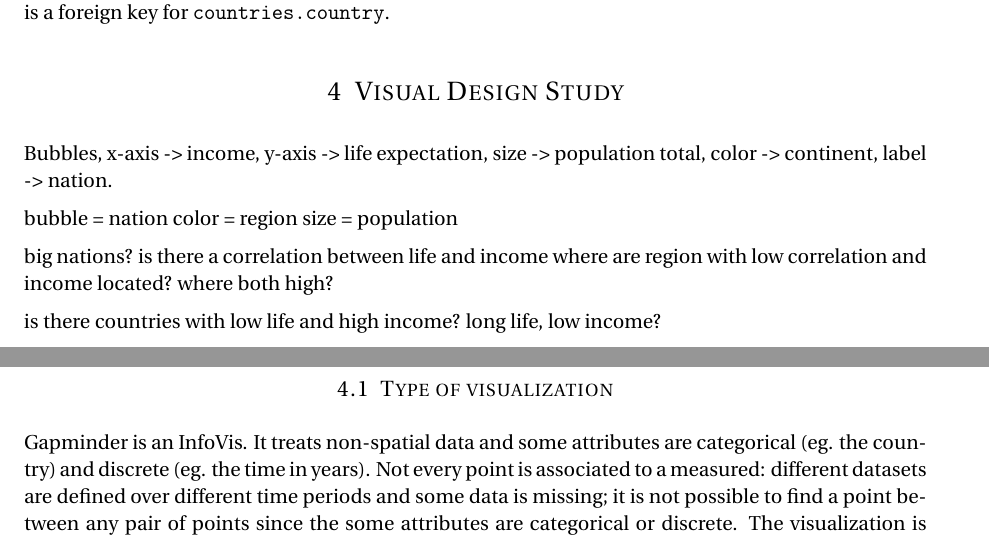
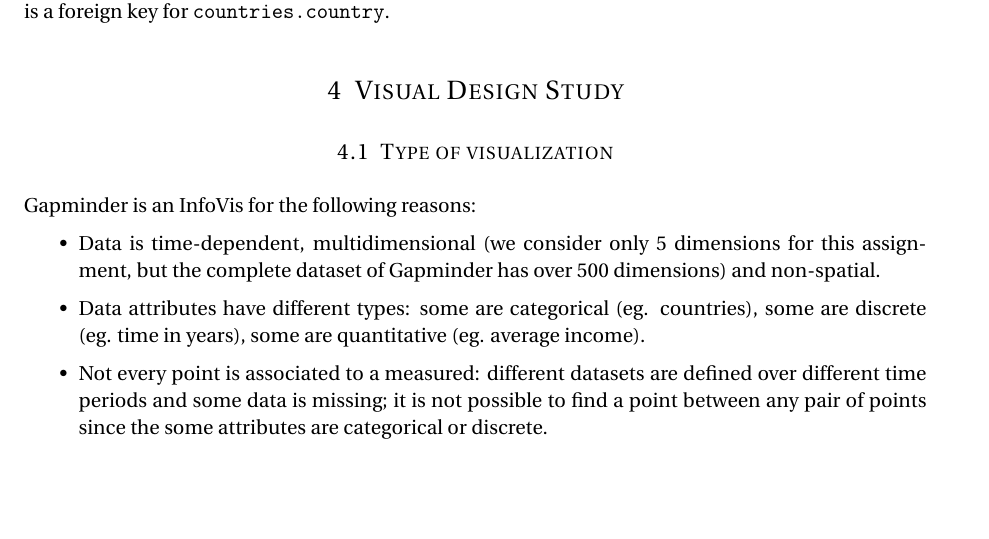
Before and after one commit to davidepedranz/visual_analytics_project_1, a LaTeX document (00_main.tex, which reads 04_visual_design.tex): two parts of pages 4 and 5 of 5 before the commit and part of page 4 of 5 after it, the two joined at a grey line, cut so that both start at the same text, the shorter picture padded with empty space. Compiled offline with pdfLaTeX.

Commit message:
Visualization type

```diff
--- a/04_visual_design.tex
+++ b/04_visual_design.tex
@@ -1,25 +1,14 @@
 \section{Visual Design Study}
 \label{sec:visual_design}
 
-Bubbles, x-axis -> income, y-axis -> life expectation, size -> population total, color -> continent, label -> nation.
-
-bubble = nation
-color = region
-size = population
-
-big nations?
-is there a correlation between life and income
-where are region with low correlation and income located?
-where both high?
-
-is there countries with low life and high income?
-long life, low income?
-
 \subsection{Type of visualization}
-Gapminder is an InfoVis.
-It treats non-spatial data and some attributes are categorical (eg. the country) and discrete (eg. the time in years).
-Not every point is associated to a measured: different datasets are defined over different time periods and some data is missing; it is not possible to find a point between any pair of points since the some attributes are categorical or discrete.
-The visualization is interactive and has the scope to look for correlations between different indicators about the world situation.
+Gapminder is an InfoVis for the following reasons:
+\begin{itemize}
+    \item Data is time-dependent, multidimensional (we consider only $5$ dimensions for this assignment, but the complete dataset of Gapminder has over $500$ dimensions) and non-spatial.
+    \item Data attributes have different types: some are categorical (eg. countries), some are discrete (eg. time in years), some are quantitative (eg. average income).
+    \item Not every point is associated to a measured: different datasets are defined over different time periods and some data is missing; it is not possible to find a point between any pair of points since the some attributes are categorical or discrete.
+    \item The visualization is interactive and has the scope to look for correlations between different indicators about the world situation.
+\end{itemize}
 
 \subsection{Visual encoding (bubble chart)}
 The visual variables being used are: position, color, size and shapes (text labels).
```
